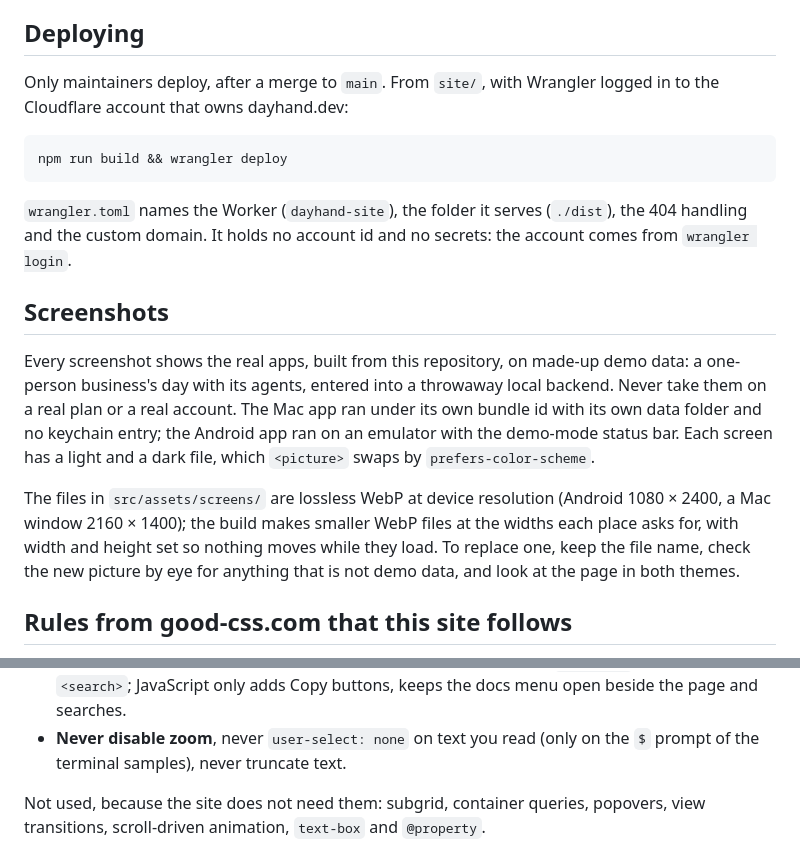
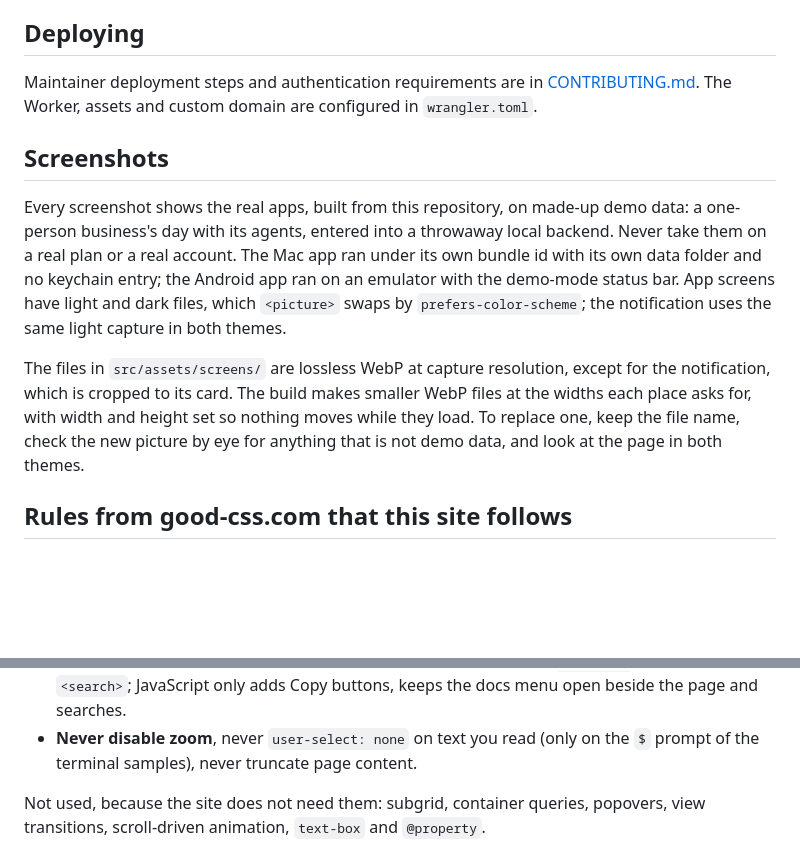
Before and after one commit to maiarowsky/dayhand, a Markdown page: site/STYLE.md, 2 parts joined by grey strips. Drawn GitHub-style; blank space fills up the shorter version.

Commit message:
no-mistakes(document): Correct site documentation and consolidate duplicated guidance

````diff
--- a/site/STYLE.md
+++ b/site/STYLE.md
@@ -72,28 +72,22 @@ every link and fragment between the pages.
 
 ## Deploying
 
-Only maintainers deploy, after a merge to `main`. From `site/`, with Wrangler logged in to the Cloudflare
-account that owns dayhand.dev:
-
-```sh
-npm run build && wrangler deploy
-```
-
-`wrangler.toml` names the Worker (`dayhand-site`), the folder it serves (`./dist`), the 404 handling and
-the custom domain. It holds no account id and no secrets: the account comes from `wrangler login`.
+Maintainer deployment steps and authentication requirements are in
+[CONTRIBUTING.md](../CONTRIBUTING.md#the-site-and-the-documentation). The Worker, assets and custom domain
+are configured in `wrangler.toml`.
 
 ## Screenshots
 
 Every screenshot shows the real apps, built from this repository, on made-up demo data: a one-person
 business's day with its agents, entered into a throwaway local backend. Never take them on a real plan or a
 real account. The Mac app ran under its own bundle id with its own data folder and no keychain entry; the
-Android app ran on an emulator with the demo-mode status bar. Each screen has a light and a dark file, which
-`<picture>` swaps by `prefers-color-scheme`.
+Android app ran on an emulator with the demo-mode status bar. App screens have light and dark files, which
+`<picture>` swaps by `prefers-color-scheme`; the notification uses the same light capture in both themes.
 
-The files in `src/assets/screens/` are lossless WebP at device resolution (Android 1080 × 2400, a Mac
-window 2160 × 1400); the build makes smaller WebP files at the widths each place asks for, with width and
-height set so nothing moves while they load. To replace one, keep the file name, check the new picture by
-eye for anything that is not demo data, and look at the page in both themes.
+The files in `src/assets/screens/` are lossless WebP at capture resolution, except for the notification,
+which is cropped to its card. The build makes smaller WebP files at the widths each place asks for, with
+width and height set so nothing moves while they load. To replace one, keep the file name, check the new
+picture by eye for anything that is not demo data, and look at the page in both themes.
 
 ## Rules from good-css.com that this site follows
 
@@ -139,7 +133,7 @@ The layout was checked at 390 px and 1280 px wide, in the light and the dark the
 - **Native elements before scripts.** The FAQ and the docs menu are `<details>`, the search box is
   `<search>`; JavaScript only adds Copy buttons, keeps the docs menu open beside the page and searches.
 - **Never disable zoom**, never `user-select: none` on text you read (only on the `$` prompt of the
-  terminal samples), never truncate text.
+  terminal samples), never truncate page content.
 
 Not used, because the site does not need them: subgrid, container queries, popovers, view transitions,
 scroll-driven animation, `text-box` and `@property`.
````
Also changed, not shown: docs/site-research.md (+4 -5 lines).
